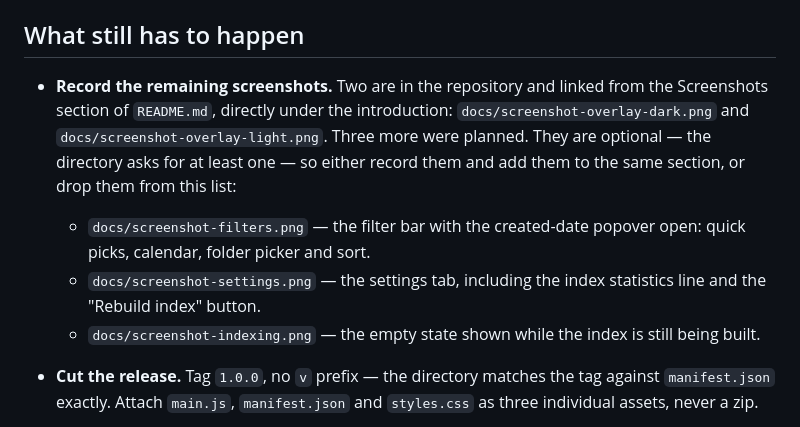
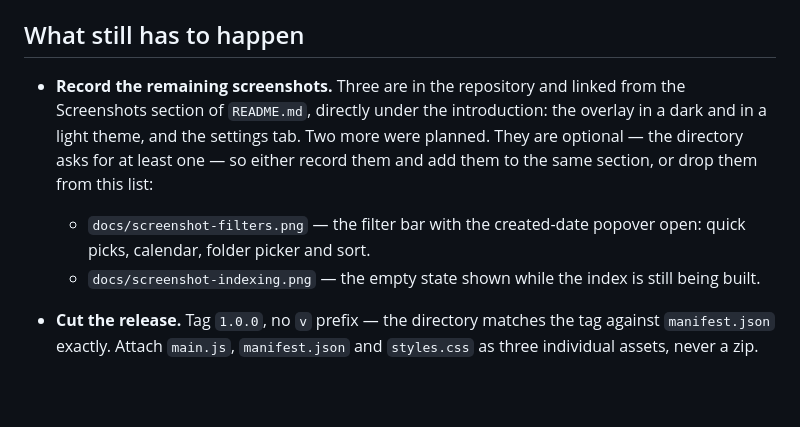
Before and after one commit to disasta-G/sift, a Markdown page: SUBMISSION.md, the part around the change. Drawn GitHub-style; blank space fills up the shorter version.

Commit message:
docs: show the settings tab
The third screenshot completes what a reader needs to judge the plugin
before installing it: the settings tab, with the index statistics line
that reports the note count and the memory the index occupies, and the
rebuild button underneath.

Recorded as Einstellungen.png and renamed to screenshot-settings.png, so
the name matches the other two and stays English like the rest of the
repository.

```diff
--- a/SUBMISSION.md
+++ b/SUBMISSION.md
@@ -11,16 +11,14 @@ page every user of the plugin reads.
 
 ## What still has to happen
 
-- **Record the remaining screenshots.** Two are in the repository and linked
+- **Record the remaining screenshots.** Three are in the repository and linked
   from the Screenshots section of `README.md`, directly under the introduction:
-  `docs/screenshot-overlay-dark.png` and `docs/screenshot-overlay-light.png`.
-  Three more were planned. They are optional — the directory asks for at least
-  one — so either record them and add them to the same section, or drop them
-  from this list:
+  the overlay in a dark and in a light theme, and the settings tab. Two more
+  were planned. They are optional — the directory asks for at least one — so
+  either record them and add them to the same section, or drop them from this
+  list:
   - `docs/screenshot-filters.png` — the filter bar with the created-date
     popover open: quick picks, calendar, folder picker and sort.
-  - `docs/screenshot-settings.png` — the settings tab, including the index
-    statistics line and the "Rebuild index" button.
   - `docs/screenshot-indexing.png` — the empty state shown while the index is
     still being built.
 
```
Also changed, not shown: README.md (+4 -0 lines), docs/screenshot-settings.png (added).
